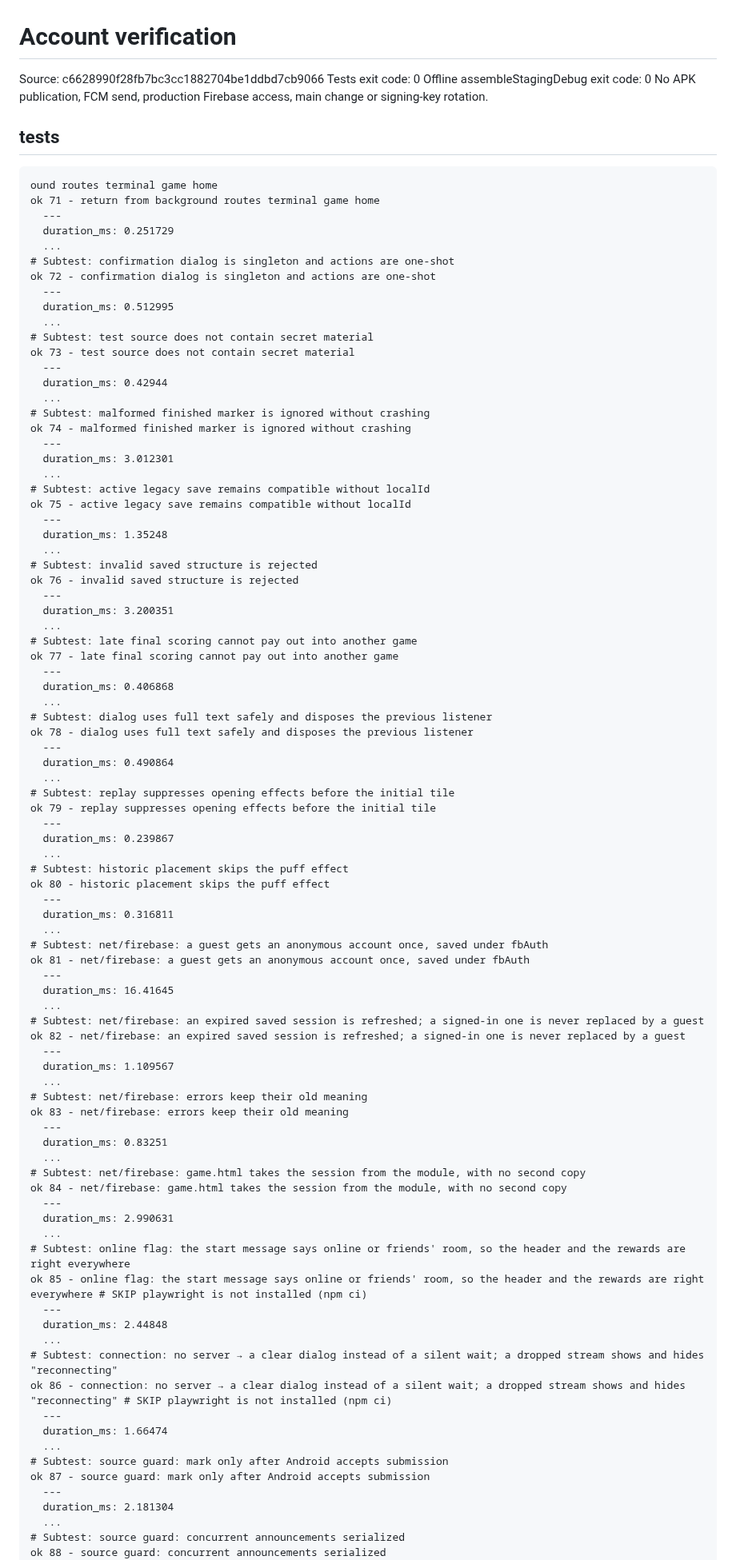
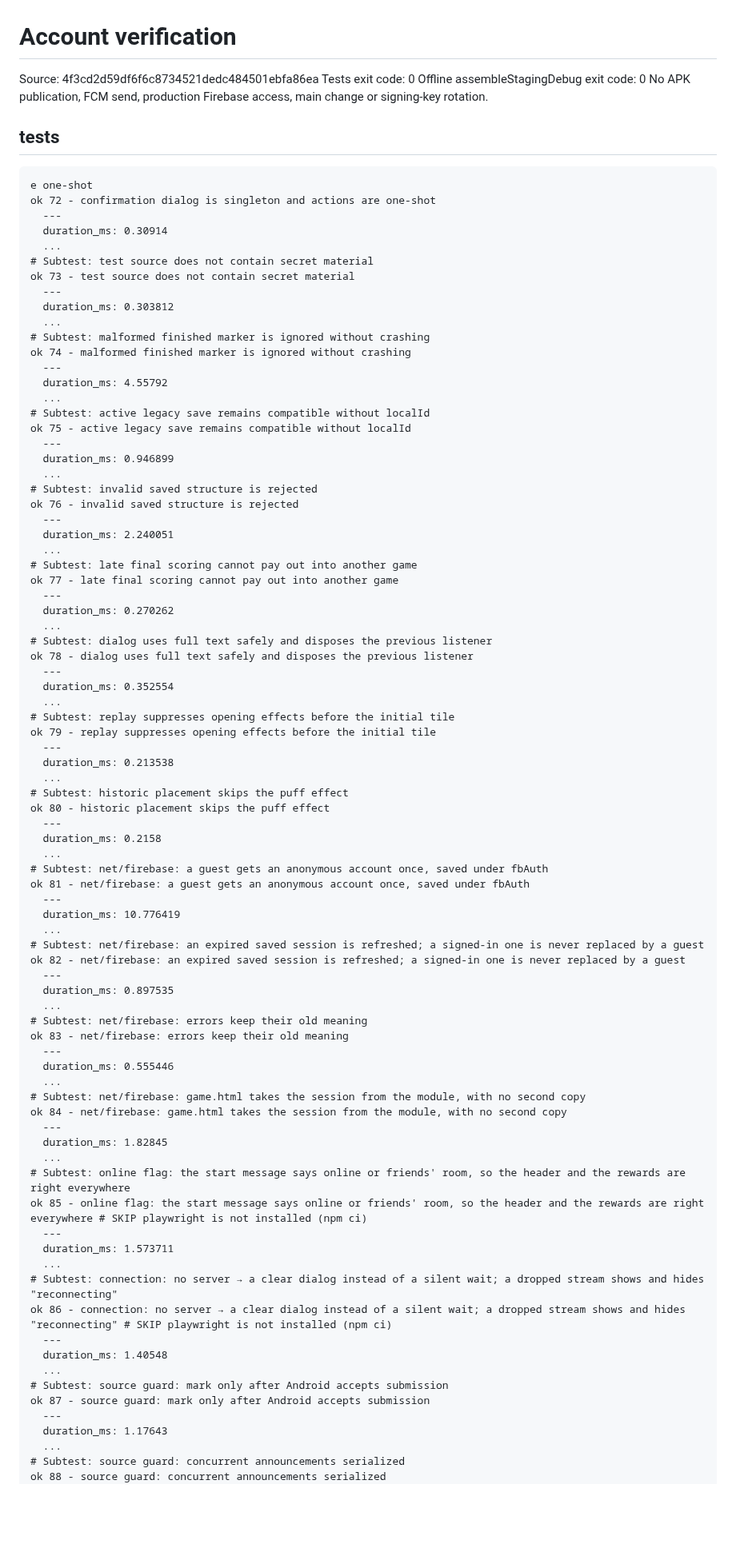
Before and after one commit to crownfall90-dot/play, a Markdown page: docs/development/account-verification.md, the part around one of its changes. Shown at 80% size. Drawn GitHub-style; blank space fills up the shorter version.

````diff
--- a/docs/development/account-verification.md
+++ b/docs/development/account-verification.md
@@ -1,94 +1,89 @@
 # Account verification
-Source: c6628990f28fb7bc3cc1882704be1ddbd7cb9066
+Source: 4f3cd2d59df6f6c8734521dedc484501ebfa86ea
 Tests exit code: 0
 Offline assembleStagingDebug exit code: 0
 No APK publication, FCM send, production Firebase access, main change or signing-key rotation.
 ## tests
 ```text
-ound routes terminal game home
-ok 71 - return from background routes terminal game home
-  ---
-  duration_ms: 0.251729
-  ...
-# Subtest: confirmation dialog is singleton and actions are one-shot
+e one-shot
 ok 72 - confirmation dialog is singleton and actions are one-shot
   ---
-  duration_ms: 0.512995
+  duration_ms: 0.30914
   ...
 # Subtest: test source does not contain secret material
 ok 73 - test source does not contain secret material
   ---
-  duration_ms: 0.42944
+  duration_ms: 0.303812
   ...
 # Subtest: malformed finished marker is ignored without crashing
 ok 74 - malformed finished marker is ignored without crashing
   ---
-  duration_ms: 3.012301
+  duration_ms: 4.55792
   ...
 # Subtest: active legacy save remains compatible without localId
 ok 75 - active legacy save remains compatible without localId
   ---
-  duration_ms: 1.35248
+  duration_ms: 0.946899
   ...
 # Subtest: invalid saved structure is rejected
 ok 76 - invalid saved structure is rejected
   ---
-  duration_ms: 3.200351
+  duration_ms: 2.240051
   ...
 # Subtest: late final scoring cannot pay out into another game
 ok 77 - late final scoring cannot pay out into another game
   ---
-  duration_ms: 0.406868
+  duration_ms: 0.270262
   ...
 # Subtest: dialog uses full text safely and disposes the previous listener
 ok 78 - dialog uses full text safely and disposes the previous listener
   ---
-  duration_ms: 0.490864
+  duration_ms: 0.352554
   ...
 # Subtest: replay suppresses opening effects before the initial tile
 ok 79 - replay suppresses opening effects before the initial tile
   ---
-  duration_ms: 0.239867
+  duration_ms: 0.213538
   ...
 # Subtest: historic placement skips the puff effect
 ok 80 - historic placement skips the puff effect
   ---
-  duration_ms: 0.316811
+  duration_ms: 0.2158
   ...
 # Subtest: net/firebase: a guest gets an anonymous account once, saved under fbAuth
 ok 81 - net/firebase: a guest gets an anonymous account once, saved under fbAuth
   ---
-  duration_ms: 16.41645
+  duration_ms: 10.776419
   ...
 # Subtest: net/firebase: an expired saved session is refreshed; a signed-in one is never replaced by a guest
 ok 82 - net/firebase: an expired saved session is refreshed; a signed-in one is never replaced by a guest
   ---
-  duration_ms: 1.109567
+  duration_ms: 0.897535
   ...
 # Subtest: net/firebase: errors keep their old meaning
 ok 83 - net/firebase: errors keep their old meaning
   ---
-  duration_ms: 0.83251
+  duration_ms: 0.555446
   ...
 # Subtest: net/firebase: game.html takes the session from the module, with no second copy
 ok 84 - net/firebase: game.html takes the session from the module, with no second copy
   ---
-  duration_ms: 2.990631
+  duration_ms: 1.82845
   ...
 # Subtest: online flag: the start message says online or friends' room, so the header and the rewards are right everywhere
 ok 85 - online flag: the start message says online or friends' room, so the header and the rewards are right everywhere # SKIP playwright is not installed (npm ci)
   ---
-  duration_ms: 2.44848
+  duration_ms: 1.573711
   ...
 # Subtest: connection: no server → a clear dialog instead of a silent wait; a dropped stream shows and hides "reconnecting"
 ok 86 - connection: no server → a clear dialog instead of a silent wait; a dropped stream shows and hides "reconnecting" # SKIP playwright is not installed (npm ci)
   ---
-  duration_ms: 1.66474
+  duration_ms: 1.40548
   ...
 # Subtest: source guard: mark only after Android accepts submission
 ok 87 - source guard: mark only after Android accepts submission
   ---
-  duration_ms: 2.181304
+  duration_ms: 1.17643
   ...
 # Subtest: source guard: concurrent announcements serialized
 ok 88 - source guard: concurrent announcements serialized
````
Also changed, not shown: other parts of docs/development/account-verification.md (+35 -30 lines).
